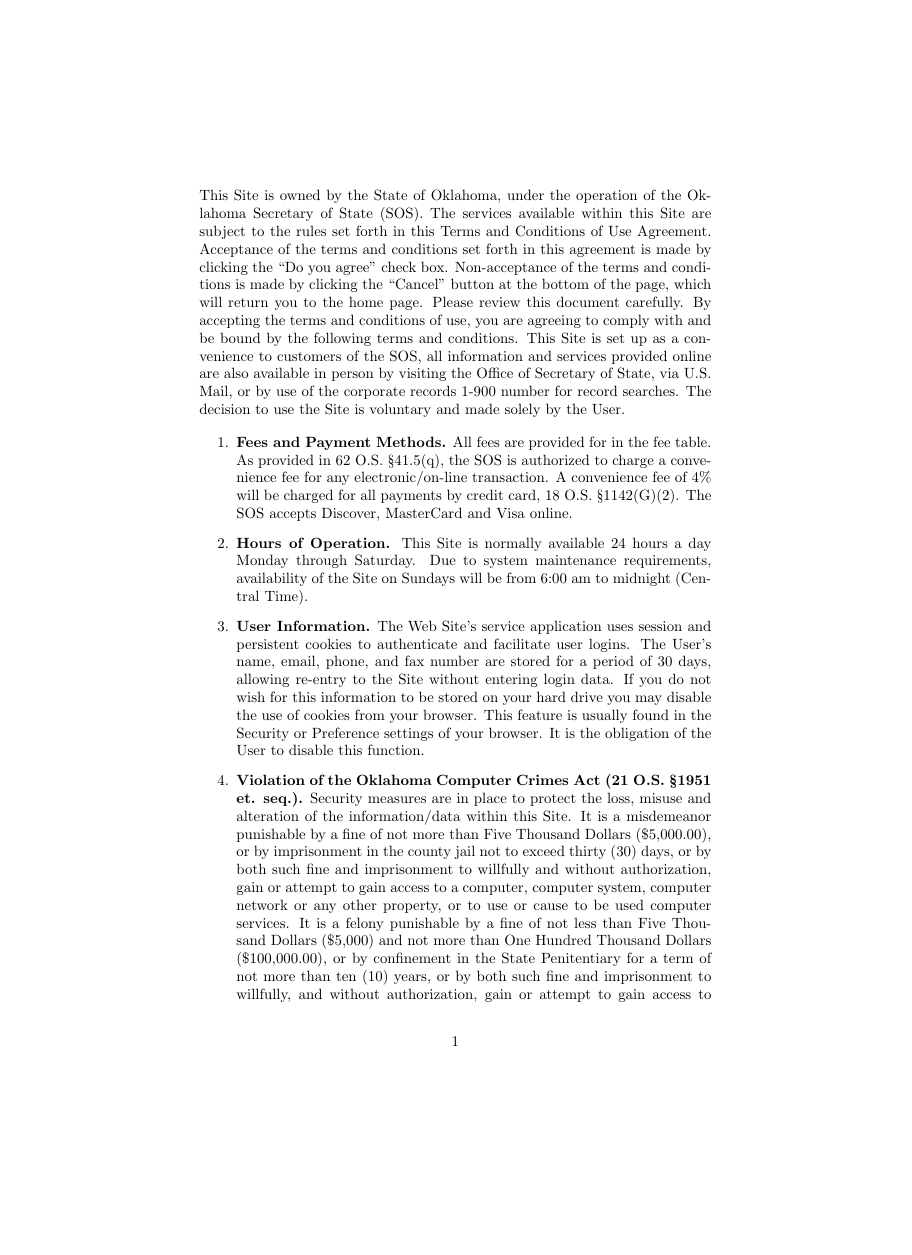
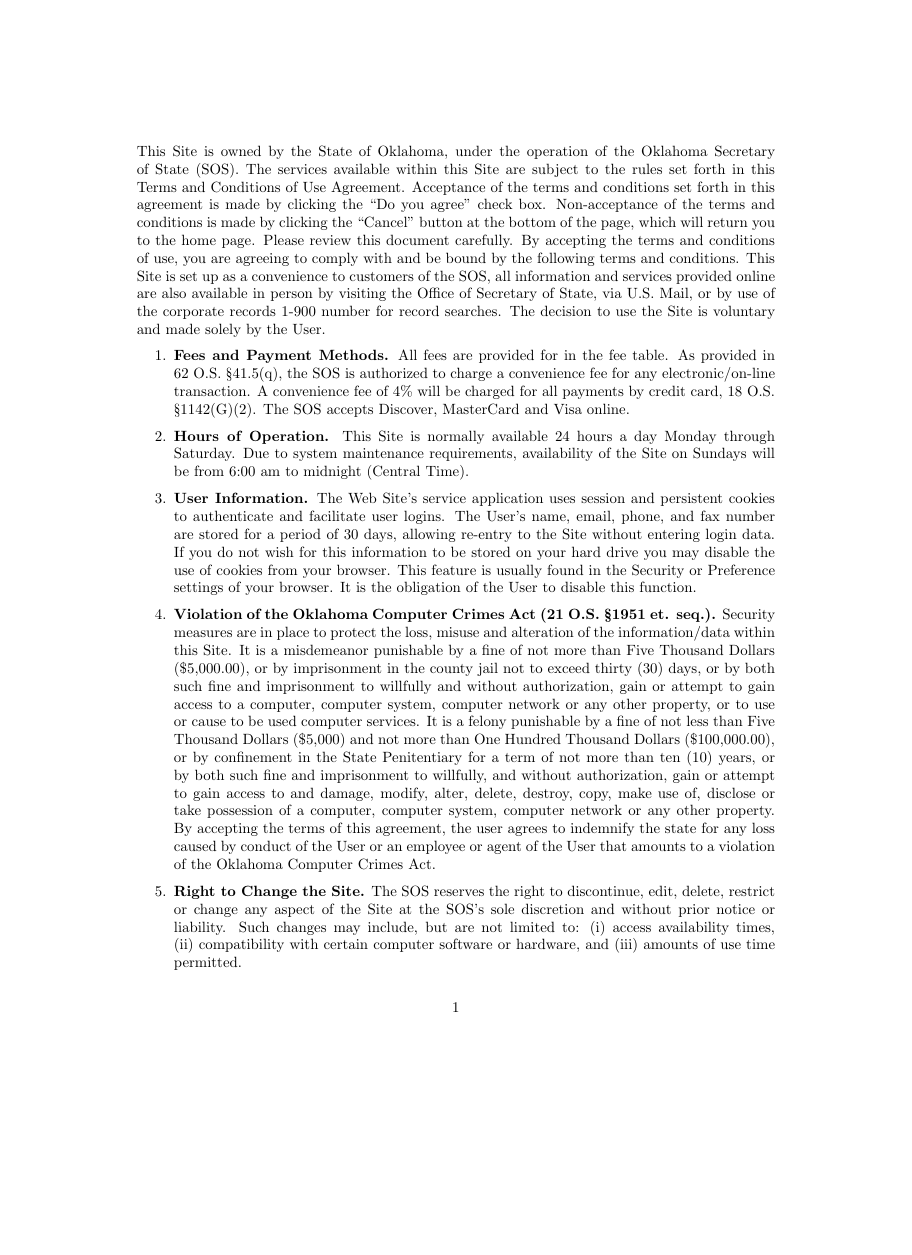
Before and after one commit to EvilCheetah/latex, a LaTeX document (Legal Documents/Oklahoma Secretary of State - Agreement/main.tex, which reads Legal Documents/Oklahoma Secretary of State - Agreement/config/usepackage.tex): page 1 of 5 before the commit and page 1 of 4 after it, the shorter picture padded with empty space. Compiled offline with pdfLaTeX.

Commit message:
add(): geometry

```diff
--- a/Legal Documents/Oklahoma Secretary of State - Agreement/config/usepackage.tex
+++ b/Legal Documents/Oklahoma Secretary of State - Agreement/config/usepackage.tex
@@ -1 +1,4 @@
 % Package Imports
+
+% For Document(Page) Layout Configuration
+\usepackage{geometry}
```
